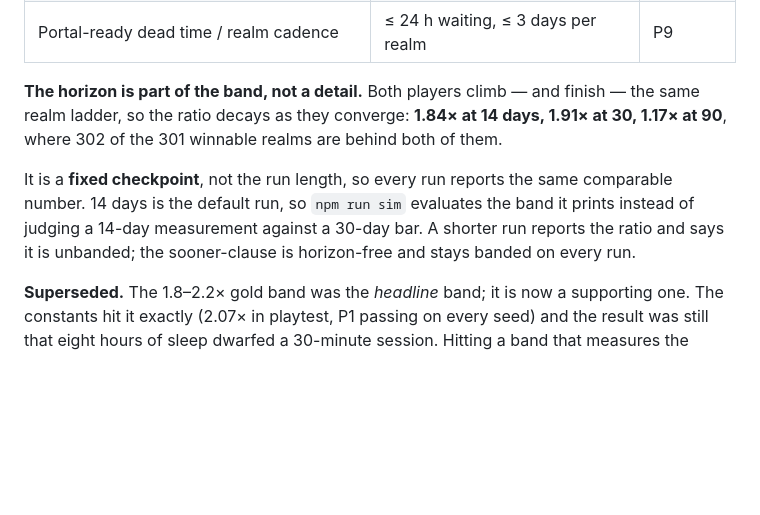
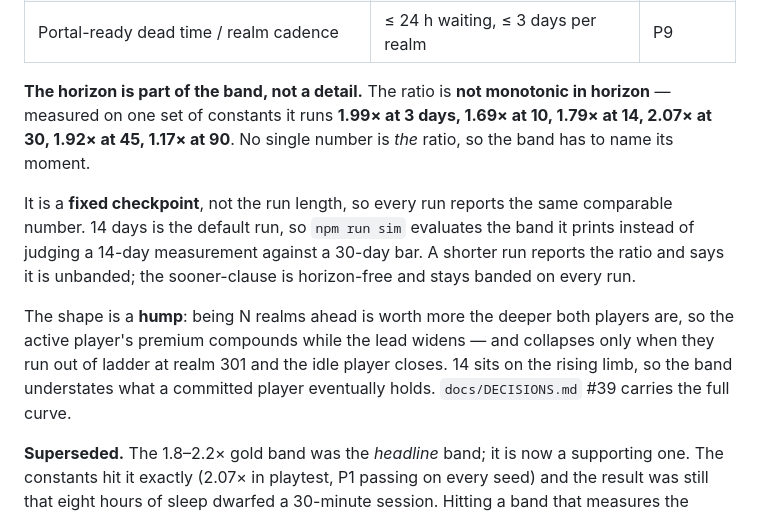
Before and after one commit to KWedey/wanderblade, a Markdown page: docs/ACTIVE-PLAY.md, the part around the change. Drawn GitHub-style; blank space fills up the shorter version.

```diff
--- a/docs/ACTIVE-PLAY.md
+++ b/docs/ACTIVE-PLAY.md
@@ -87,16 +87,22 @@ session and eight hours of sleep are actually comparable.
 | Upgrade panel, any moment of Road play | ≥5 priced rows, ≥4 affordable at 95% of looks | P8 |
 | Portal-ready dead time / realm cadence | ≤ 24 h waiting, ≤ 3 days per realm | P9 |
 
-**The horizon is part of the band, not a detail.** Both players climb — and
-finish — the same realm ladder, so the ratio decays as they converge: **1.84× at
-14 days, 1.91× at 30, 1.17× at 90**, where 302 of the 301 winnable realms are
-behind both of them.
+**The horizon is part of the band, not a detail.** The ratio is **not monotonic
+in horizon** — measured on one set of constants it runs **1.99× at 3 days,
+1.69× at 10, 1.79× at 14, 2.07× at 30, 1.92× at 45, 1.17× at 90**. No single
+number is *the* ratio, so the band has to name its moment.
 
 It is a **fixed checkpoint**, not the run length, so every run reports the same
 comparable number. 14 days is the default run, so `npm run sim` evaluates the
 band it prints instead of judging a 14-day measurement against a 30-day bar. A
 shorter run reports the ratio and says it is unbanded; the sooner-clause is
 horizon-free and stays banded on every run.
+
+The shape is a **hump**: being N realms ahead is worth more the deeper both
+players are, so the active player's premium compounds while the lead widens —
+and collapses only when they run out of ladder at realm 301 and the idle player
+closes. 14 sits on the rising limb, so the band understates what a committed
+player eventually holds. `docs/DECISIONS.md` #39 carries the full curve.
 
 **Superseded.** The 1.8–2.2× gold band was the *headline* band; it is now a supporting
 one. The constants hit it exactly (2.07× in playtest, P1 passing on every seed) and the
```
Also changed, not shown: docs/DECISIONS.md (+14 -1 lines).
